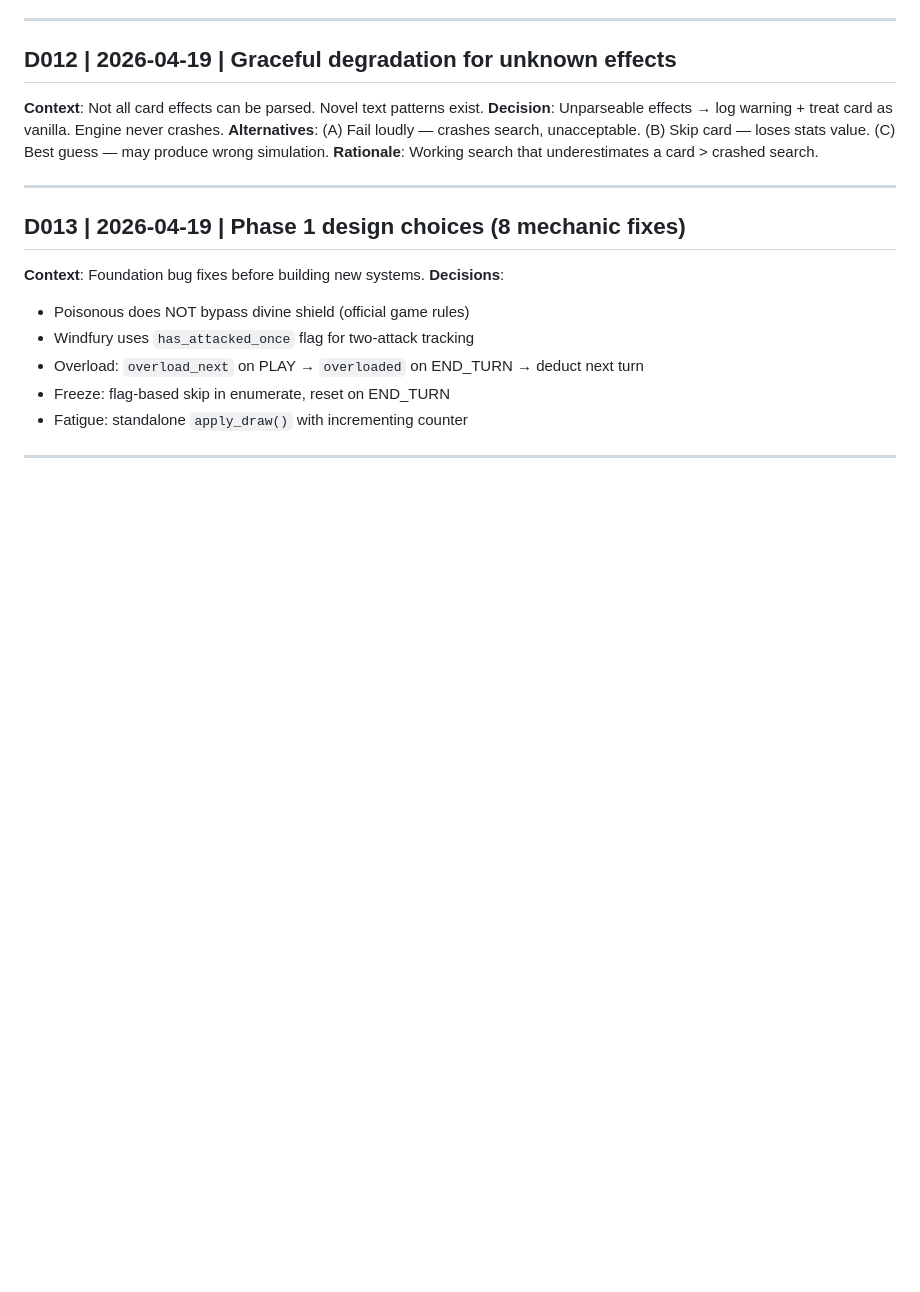
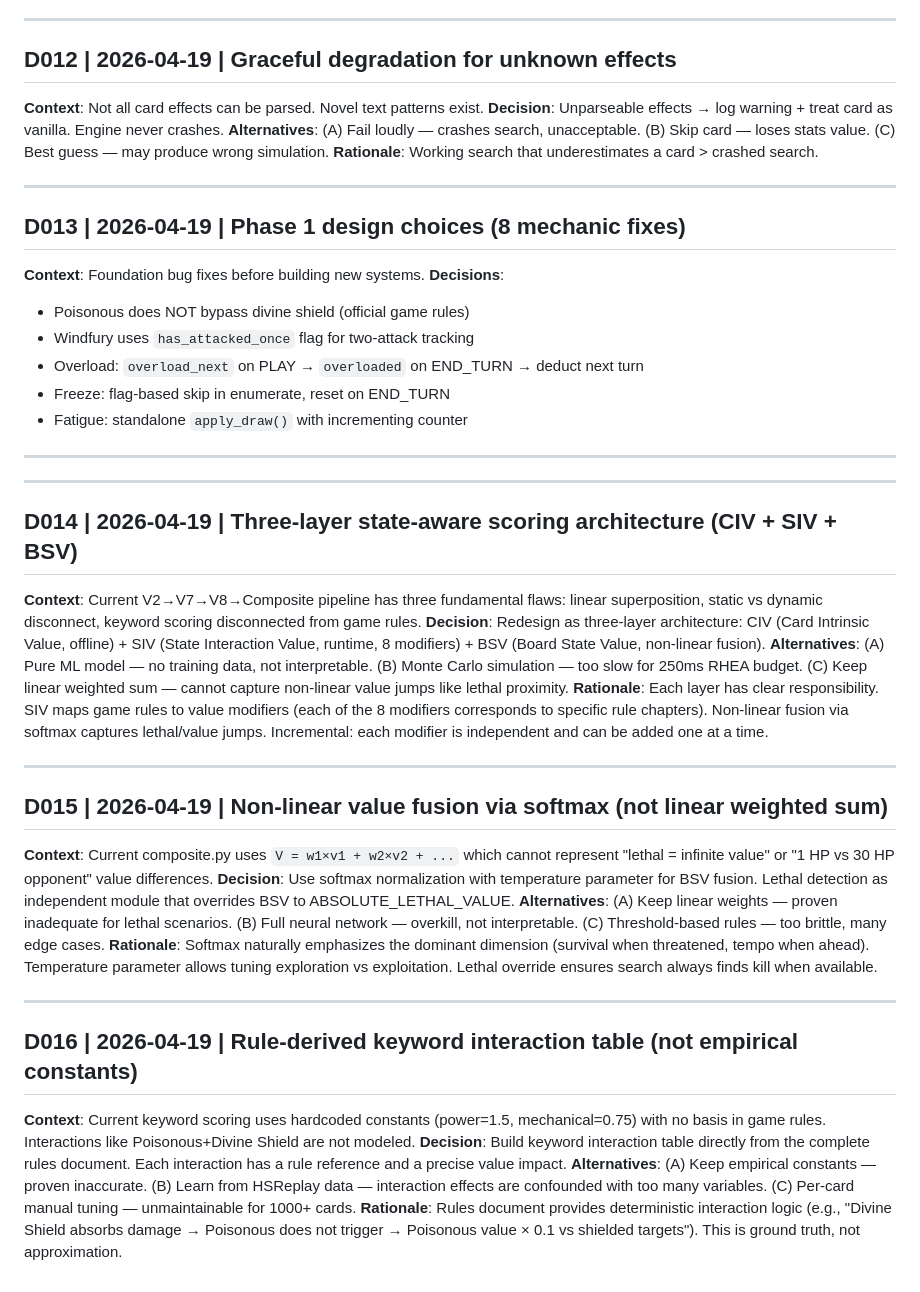
Before and after one commit to AssassinQuin/hs_analysis, a Markdown page: thoughts/DECISIONS.md, the part around the change. Rendered like a GitHub page; blank space fills up the shorter version.

Commit message:
docs: V10 state-aware scoring framework design + project state update v3.0

```diff
--- a/thoughts/DECISIONS.md
+++ b/thoughts/DECISIONS.md
@@ -119,3 +119,27 @@ last_changed: 2026-04-19
 ---
 
 <!-- Append new decisions below this line -->
+
+---
+
+## D014 | 2026-04-19 | Three-layer state-aware scoring architecture (CIV + SIV + BSV)
+**Context**: Current V2→V7→V8→Composite pipeline has three fundamental flaws: linear superposition, static vs dynamic disconnect, keyword scoring disconnected from game rules.
+**Decision**: Redesign as three-layer architecture: CIV (Card Intrinsic Value, offline) + SIV (State Interaction Value, runtime, 8 modifiers) + BSV (Board State Value, non-linear fusion).
+**Alternatives**: (A) Pure ML model — no training data, not interpretable. (B) Monte Carlo simulation — too slow for 250ms RHEA budget. (C) Keep linear weighted sum — cannot capture non-linear value jumps like lethal proximity.
+**Rationale**: Each layer has clear responsibility. SIV maps game rules to value modifiers (each of the 8 modifiers corresponds to specific rule chapters). Non-linear fusion via softmax captures lethal/value jumps. Incremental: each modifier is independent and can be added one at a time.
+
+---
+
+## D015 | 2026-04-19 | Non-linear value fusion via softmax (not linear weighted sum)
+**Context**: Current composite.py uses `V = w1×v1 + w2×v2 + ...` which cannot represent "lethal = infinite value" or "1 HP vs 30 HP opponent" value differences.
+**Decision**: Use softmax normalization with temperature parameter for BSV fusion. Lethal detection as independent module that overrides BSV to ABSOLUTE_LETHAL_VALUE.
+**Alternatives**: (A) Keep linear weights — proven inadequate for lethal scenarios. (B) Full neural network — overkill, not interpretable. (C) Threshold-based rules — too brittle, many edge cases.
+**Rationale**: Softmax naturally emphasizes the dominant dimension (survival when threatened, tempo when ahead). Temperature parameter allows tuning exploration vs exploitation. Lethal override ensures search always finds kill when available.
+
+---
+
+## D016 | 2026-04-19 | Rule-derived keyword interaction table (not empirical constants)
+**Context**: Current keyword scoring uses hardcoded constants (power=1.5, mechanical=0.75) with no basis in game rules. Interactions like Poisonous+Divine Shield are not modeled.
+**Decision**: Build keyword interaction table directly from the complete rules document. Each interaction has a rule reference and a precise value impact.
+**Alternatives**: (A) Keep empirical constants — proven inaccurate. (B) Learn from HSReplay data — interaction effects are confounded with too many variables. (C) Per-card manual tuning — unmaintainable for 1000+ cards.
+**Rationale**: Rules document provides deterministic interaction logic (e.g., "Divine Shield absorbs damage → Poisonous does not trigger → Poisonous value × 0.1 vs shielded targets"). This is ground truth, not approximation.
```
Also changed, not shown: thoughts/PROJECT_STATE.md (+49 -11 lines), 1 other file.
